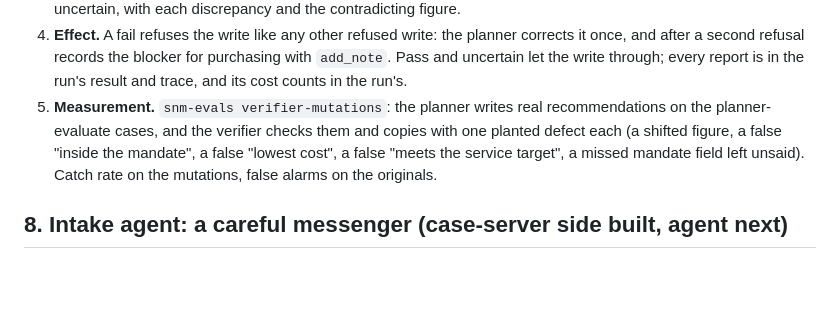
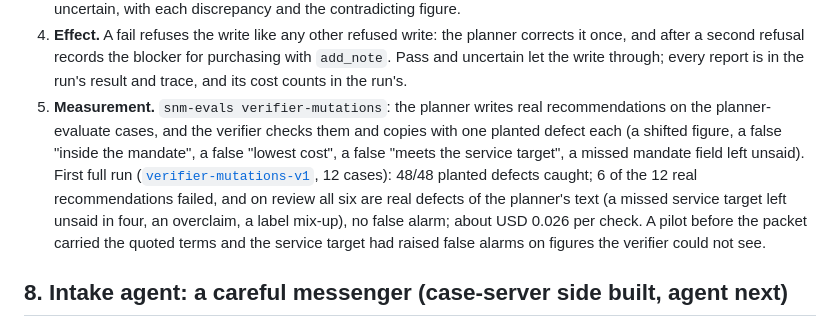
Before and after one commit to ZixuanXu0116/southnorth-supply-planning-agent, a Markdown page: docs/TECHNICAL.md, the part around the change. Drawn GitHub-style; blank space fills up the shorter version.

```diff
--- a/docs/TECHNICAL.md
+++ b/docs/TECHNICAL.md
@@ -153,7 +153,7 @@ Each sub-agent gets its own clean context; several run in parallel when a task s
 2. **Deterministic check first.** Every number and date of the rationale is matched against the evaluations and the case facts (up to rounding and percent); the ones found nowhere are listed for the verifier.
 3. **Independent judgment.** The verifier, on the strong model tier, gets the facts, the ranked evaluations, the recommendation, and that list, never the planner's reasoning, and calls `submit_verdict` once: pass, fail, or uncertain, with each discrepancy and the contradicting figure.
 4. **Effect.** A fail refuses the write like any other refused write: the planner corrects it once, and after a second refusal records the blocker for purchasing with `add_note`. Pass and uncertain let the write through; every report is in the run's result and trace, and its cost counts in the run's.
-5. **Measurement.** `snm-evals verifier-mutations`: the planner writes real recommendations on the planner-evaluate cases, and the verifier checks them and copies with one planted defect each (a shifted figure, a false "inside the mandate", a false "lowest cost", a false "meets the service target", a missed mandate field left unsaid). Catch rate on the mutations, false alarms on the originals.
+5. **Measurement.** `snm-evals verifier-mutations`: the planner writes real recommendations on the planner-evaluate cases, and the verifier checks them and copies with one planted defect each (a shifted figure, a false "inside the mandate", a false "lowest cost", a false "meets the service target", a missed mandate field left unsaid). First full run ([`verifier-mutations-v1`](../evals/reports/verifier-mutations-v1.md), 12 cases): 48/48 planted defects caught; 6 of the 12 real recommendations failed, and on review all six are real defects of the planner's text (a missed service target left unsaid in four, an overclaim, a label mix-up), no false alarm; about USD 0.026 per check. A pilot before the packet carried the quoted terms and the service target had raised false alarms on figures the verifier could not see.
 
 ## 8. Intake agent: a careful messenger (case-server side built, agent next)
 
```
Also changed, not shown: docs/STATUS.md (+1 -1 lines), evals/reports/verifier-mutations-v1.md (added, +33 -0 lines).
